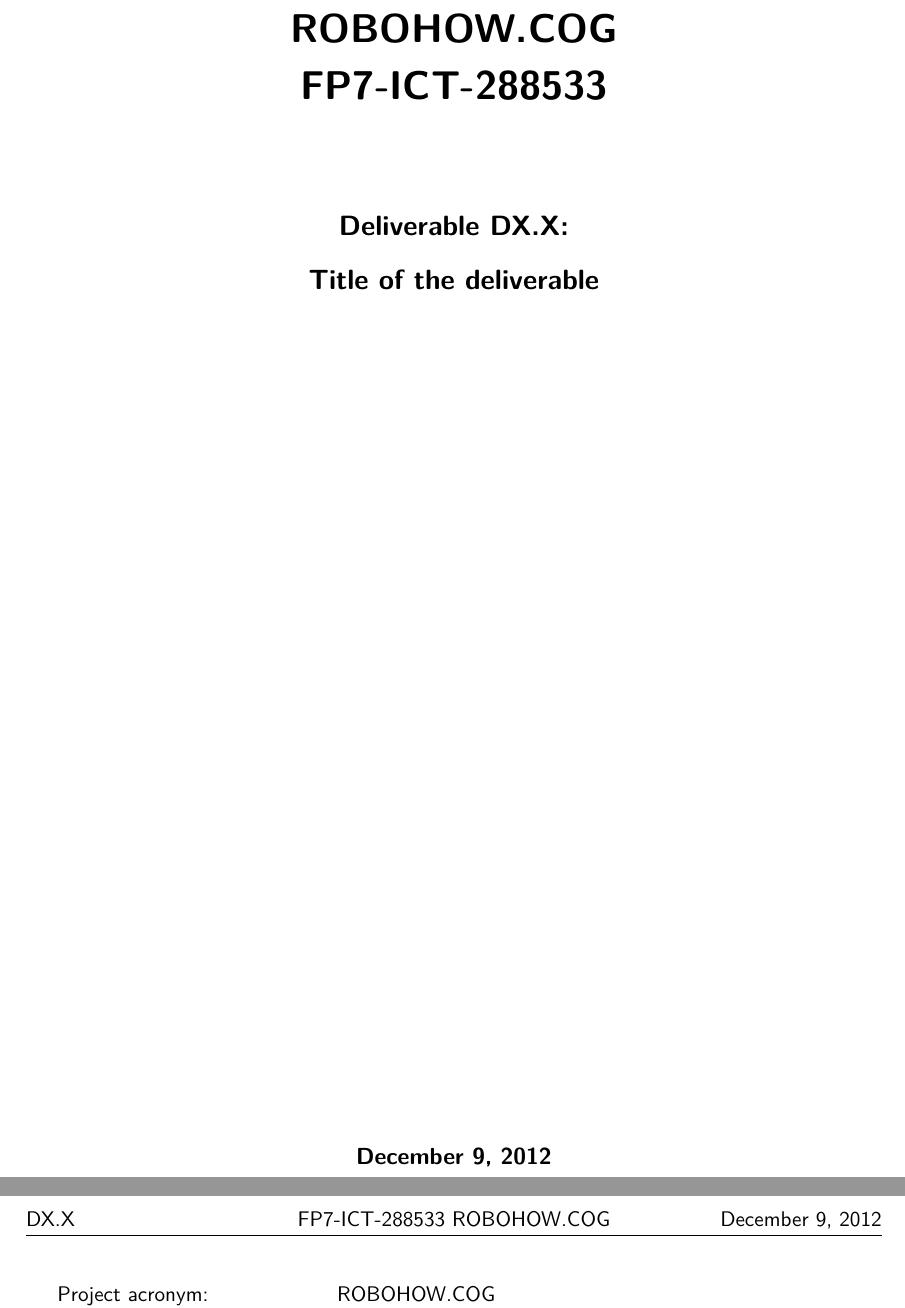
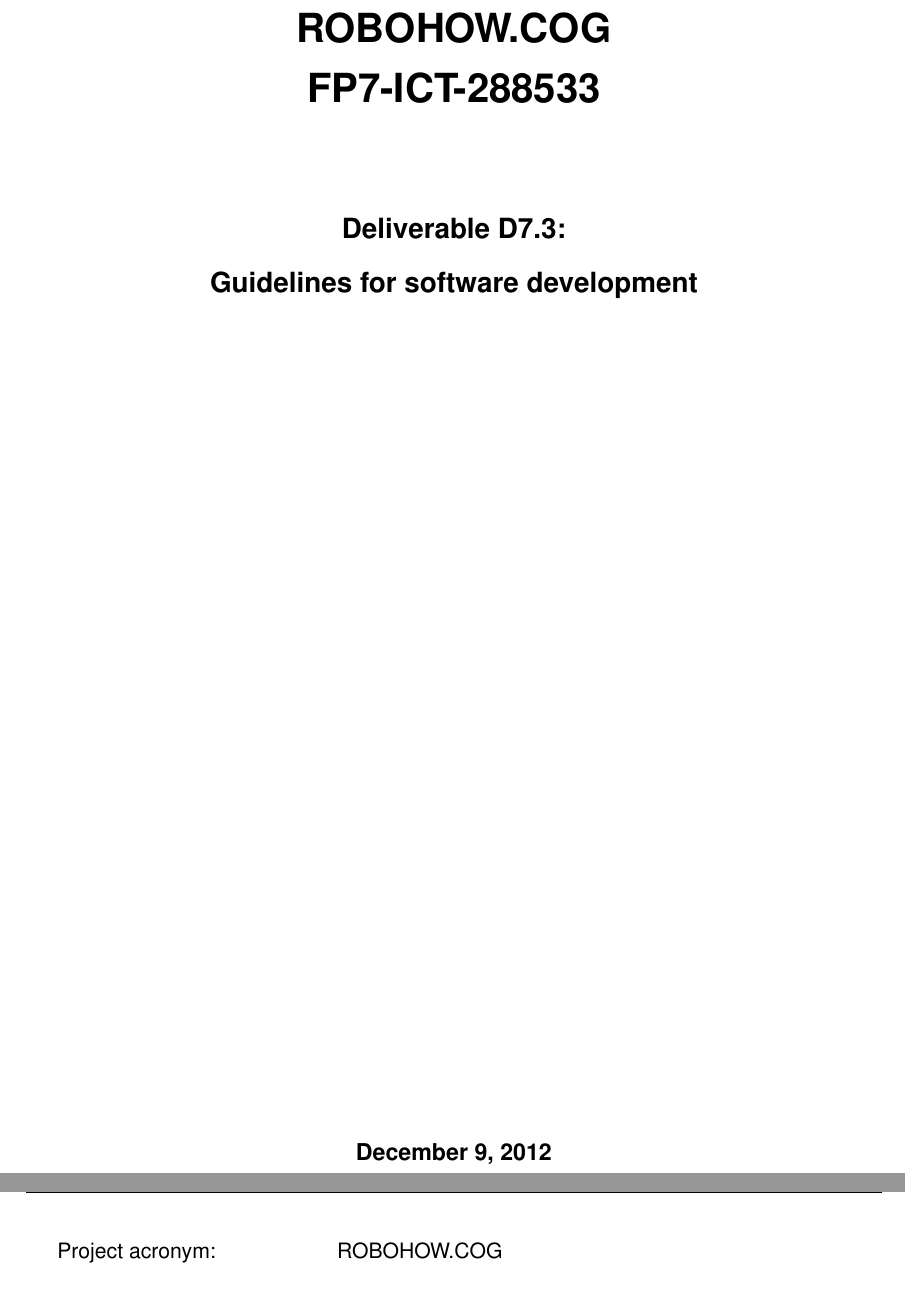
Before and after one commit to francois-keith/coding-guidelines, a LaTeX document (Deliverable-Template-v1.1.tex): two parts of pages 1 and 2 of 5 before the commit and two parts of pages 1 and 2 of 19 after it, joined at a grey line, cut so that both start at the same text. Compiled offline with pdfLaTeX.

Commit message:
Use Robohow template.

```diff
--- a/Deliverable-Template-v1.1.tex
+++ b/Deliverable-Template-v1.1.tex
@@ -14,11 +27,11 @@
 % % % % % % % % % % % % % % % % % % % % % % % % % % % % % % % % % % % % % % % %
 % Definitions -- TO BE UPDATED FOR EACH DELIVERABLE
 %
-\newcommand{\wpnumber}{WP X}
+\newcommand{\wpnumber}{WP 7}
 
-\newcommand{\delnumber}{DX.X}
-\newcommand{\deltitle}{Title of the deliverable}
-\newcommand{\delversion}{1.0}
+\newcommand{\delnumber}{D7.3}
+\newcommand{\deltitle}{Guidelines for software development}
+\newcommand{\delversion}{0.1}
 
 \newcommand{\deldate}{January 31st, 2013}
 \newcommand{\delnature}{Report}
```
Also changed, not shown: Deliverable-Template-v1.1.tex (38 more changed lines).
